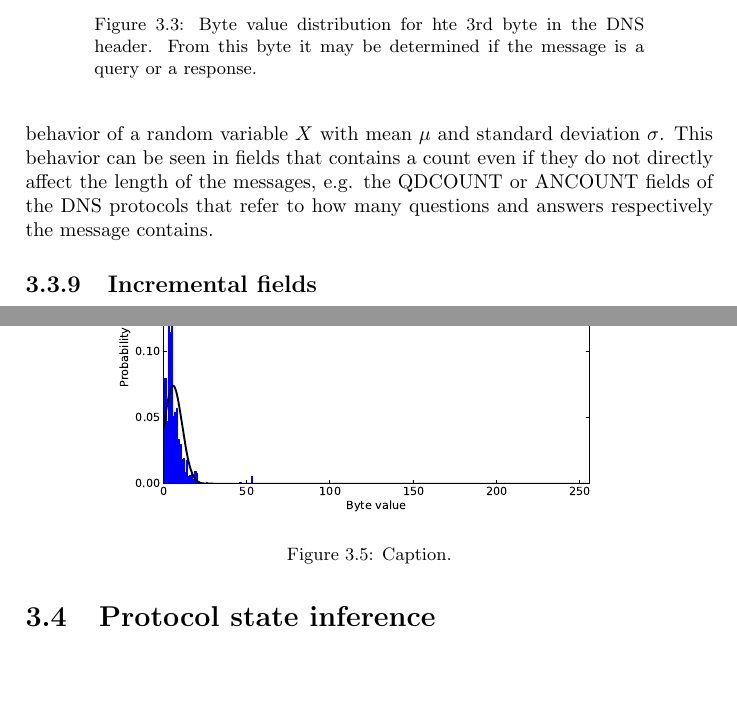
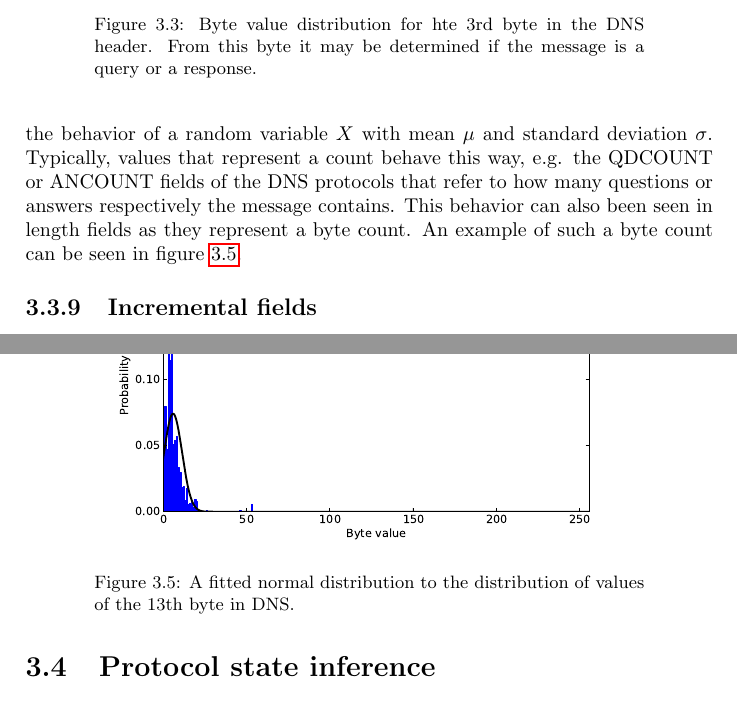
Before and after one commit to CarlEkerot/Exjobb, a LaTeX thesis (doc/report.tex): two parts of pages 24 and 26 of 32, joined at a grey line, cut so that both start at the same text, the shorter picture padded with empty space. Compiled offline with pdfLaTeX.

Commit message:
Number fields

```diff
--- a/doc/report.tex
+++ b/doc/report.tex
@@ -1077,7 +1077,8 @@ we classify the byte as a flag.
     \centering
     \includegraphics[width=0.8\textwidth]{number}
     \captionsetup{width=0.8\textwidth}
-    \caption{Caption.}
+    \caption{A fitted normal distribution to the distribution of values of the
+    13th byte in DNS.}
     \label{fig:number}
 \end{figure}
 
@@ -1087,10 +1088,11 @@ fields as those that can be closely fitted to a normal distribution with
 constraints on the standard deviation. We set these constraints so that the
 distribution will not collide with our definitions for constant or uniform
 fields. This captures the behavior of a random variable $X$ with mean $\mu$ and
-standard deviation $\sigma$. This behavior can be seen in fields that contains
-a count even if they do not directly affect the length of the messages, e.g.
-the QDCOUNT or ANCOUNT fields of the DNS protocols that refer to how many
-questions and answers respectively the message contains.
+standard deviation $\sigma$. Typically, values that represent a count behave
+this way, e.g. the QDCOUNT or ANCOUNT fields of the DNS protocols that refer to
+how many questions or answers respectively the message contains. This behavior
+can also been seen in length fields as they represent a byte count. An example
+of such a byte count can be seen in figure~\ref{fig:number}.
 
 \subsection{Incremental fields}
 Some protocols contain fields where the value increases for each message in the
```
